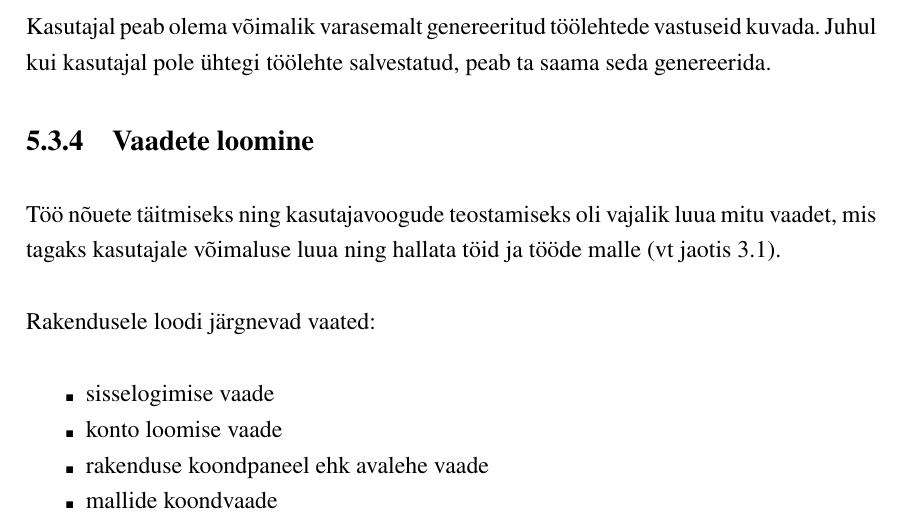
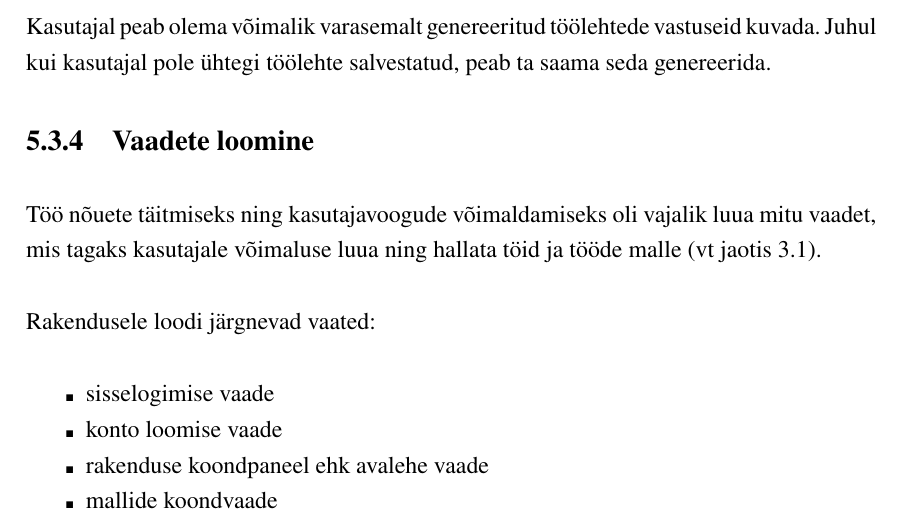
Before and after one commit to gekoke/thesis, a LaTeX thesis (src/thesis.tex, which reads src/chapters/development.tex): part of page 24 of 45, cut so that both start at the same text. Compiled offline with XeLaTeX.

Commit message:
tweak(chapter): development: reword

```diff
--- a/src/chapters/development.tex
+++ b/src/chapters/development.tex
@@ -195,7 +195,7 @@ Kasutajal peab olema võimalik varasemalt genereeritud töölehtede vastuseid ku
 
 \subsection{Vaadete loomine}
 
-Töö nõuete täitmiseks ning kasutajavoogude teostamiseks oli vajalik luua mitu vaadet, mis tagaks kasutajale võimaluse luua ning hallata töid ja tööde malle (vt jaotis \ref{sec:functional-requirements}).
+Töö nõuete täitmiseks ning kasutajavoogude võimaldamiseks oli vajalik luua mitu vaadet, mis tagaks kasutajale võimaluse luua ning hallata töid ja tööde malle (vt jaotis \ref{sec:functional-requirements}).
 
 Rakendusele loodi järgnevad vaated:
 \begin{itemize}
```
